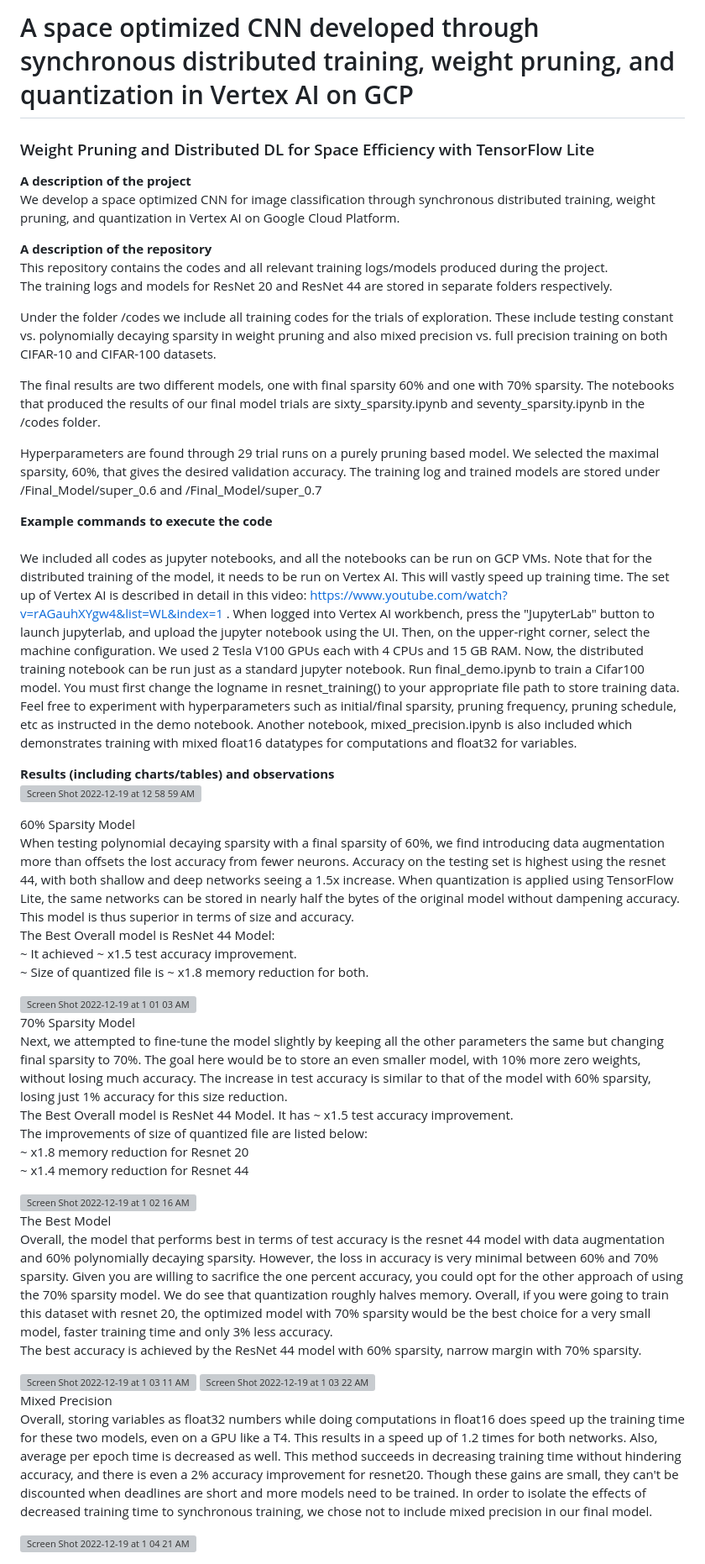
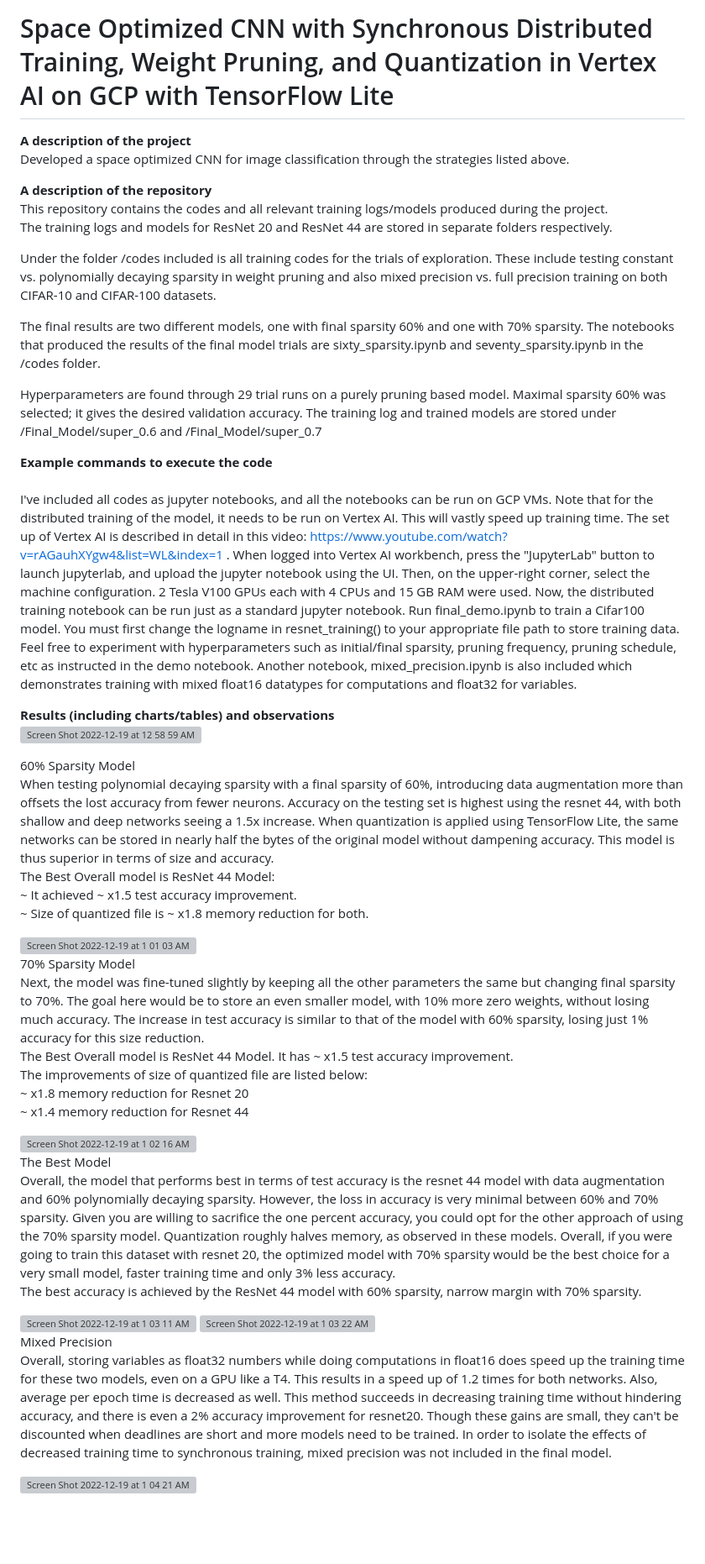
Before and after one commit to katlass/Misc-Columbia-Projects, a Markdown page: Space-Optimized-Computer-Vision/README.md, the part around the change. Shown: that part at 84% size. Drawn GitHub-style; blank space fills up the shorter version; grey boxes are pictures that could not be loaded.

Commit message:
Space Optimized CNN w/ Synchronous Distributed Training, Weight Pruning, and Quantization in Vertex AI on GCP

```diff
--- a/Space-Optimized-Computer-Vision/README.md
+++ b/Space-Optimized-Computer-Vision/README.md
@@ -1,29 +1,28 @@
-# A space optimized CNN developed through synchronous distributed training, weight pruning, and quantization in Vertex AI on GCP
-### Weight Pruning and Distributed DL for Space Efficiency with TensorFlow Lite
+# Space Optimized CNN with Synchronous Distributed Training, Weight Pruning, and Quantization in Vertex AI on GCP with TensorFlow Lite
 
 **A description of the project**  <br>
-We develop a space optimized CNN for image classification through synchronous distributed training, weight pruning, and quantization in Vertex AI on Google Cloud Platform.
+Developed a space optimized CNN for image classification through the strategies listed above.
 
 
 **A description of the repository** <br>
 This repository contains the codes and all relevant training logs/models produced during the project. <br>
 The training logs and models for ResNet 20 and ResNet 44 are stored in separate folders respectively.<br>
 
-Under the folder /codes we include all training codes for the trials of exploration. These include testing constant vs. polynomially decaying sparsity in weight pruning and also mixed precision vs. full precision training on both CIFAR-10 and CIFAR-100 datasets. <br>
+Under the folder /codes included is all training codes for the trials of exploration. These include testing constant vs. polynomially decaying sparsity in weight pruning and also mixed precision vs. full precision training on both CIFAR-10 and CIFAR-100 datasets. <br>
 
-The final results are two different models, one with final sparsity 60% and one with 70% sparsity. The notebooks that produced the results of our final model trials are sixty_sparsity.ipynb and seventy_sparsity.ipynb in the /codes folder. <br>
+The final results are two different models, one with final sparsity 60% and one with 70% sparsity. The notebooks that produced the results of the final model trials are sixty_sparsity.ipynb and seventy_sparsity.ipynb in the /codes folder. <br>
 
-Hyperparameters are found through 29 trial runs on a purely pruning based model. We selected the maximal sparsity, 60%, that gives the desired validation accuracy. The training log and trained models are stored under /Final_Model/super_0.6 and /Final_Model/super_0.7 <br>
+Hyperparameters are found through 29 trial runs on a purely pruning based model. Maximal sparsity 60% was selected; it gives the desired validation accuracy. The training log and trained models are stored under /Final_Model/super_0.6 and /Final_Model/super_0.7 <br>
 
 **Example commands to execute the code**   <br>
-We included all codes as jupyter notebooks, and all the notebooks can be run on GCP VMs. Note that for the distributed training of the model, it needs to be run on Vertex AI. This will vastly speed up training time. The set up of Vertex AI is described in detail in this video: https://www.youtube.com/watch?v=rAGauhXYgw4&list=WL&index=1 . When logged into Vertex AI workbench, press the "JupyterLab" button to launch jupyterlab, and upload the jupyter notebook using the UI. Then, on the upper-right corner, select the machine configuration. We used 2 Tesla V100 GPUs each with 4 CPUs and 15 GB RAM. Now, the distributed training notebook can be run just as a standard jupyter notebook. Run final_demo.ipynb to train a Cifar100 model. You must first change the logname in resnet_training() to your appropriate file path to store training data. Feel free to experiment with hyperparameters such as initial/final sparsity, pruning frequency, pruning schedule, etc as instructed in the demo notebook. Another notebook, mixed_precision.ipynb is also included which demonstrates training with mixed float16 datatypes for computations and float32 for variables. <br>
+I've included all codes as jupyter notebooks, and all the notebooks can be run on GCP VMs. Note that for the distributed training of the model, it needs to be run on Vertex AI. This will vastly speed up training time. The set up of Vertex AI is described in detail in this video: https://www.youtube.com/watch?v=rAGauhXYgw4&list=WL&index=1 . When logged into Vertex AI workbench, press the "JupyterLab" button to launch jupyterlab, and upload the jupyter notebook using the UI. Then, on the upper-right corner, select the machine configuration. 2 Tesla V100 GPUs each with 4 CPUs and 15 GB RAM were used. Now, the distributed training notebook can be run just as a standard jupyter notebook. Run final_demo.ipynb to train a Cifar100 model. You must first change the logname in resnet_training() to your appropriate file path to store training data. Feel free to experiment with hyperparameters such as initial/final sparsity, pruning frequency, pruning schedule, etc as instructed in the demo notebook. Another notebook, mixed_precision.ipynb is also included which demonstrates training with mixed float16 datatypes for computations and float32 for variables. <br>
 
 **Results (including charts/tables) and observations**  <br>
 <img width="747" alt="Screen Shot 2022-12-19 at 12 58 59 AM" src="https://user-images.githubusercontent.com/48727287/208357975-26d242e5-8ff6-48f7-b5af-e5dc662c887f.png">
 <br>
 
 60% Sparsity Model <br>
-When testing polynomial decaying sparsity with a final sparsity of 60%, we find introducing data augmentation more than offsets the lost accuracy from fewer neurons. Accuracy on the testing set is highest using the resnet 44, with both shallow and deep networks seeing a 1.5x increase. When quantization is applied using TensorFlow Lite, the same networks can be stored in nearly half the bytes of the original model without dampening accuracy. This model is thus superior in terms of size and accuracy.
+When testing polynomial decaying sparsity with a final sparsity of 60%, introducing data augmentation more than offsets the lost accuracy from fewer neurons. Accuracy on the testing set is highest using the resnet 44, with both shallow and deep networks seeing a 1.5x increase. When quantization is applied using TensorFlow Lite, the same networks can be stored in nearly half the bytes of the original model without dampening accuracy. This model is thus superior in terms of size and accuracy.
 <br>
 The Best Overall model is ResNet 44 Model: <br>
 ~ It achieved ~ x1.5 test accuracy improvement.  <br>
@@ -33,7 +32,7 @@ The Best Overall model is ResNet 44 Model: <br>
 <br>
 
 70% Sparsity Model  <br>
-Next, we attempted to fine-tune the model slightly by keeping all the other parameters the same but changing final sparsity to 70%. The goal here would be to store an even smaller model, with 10% more zero weights, without losing much accuracy. The increase in test accuracy is similar to that of the model with 60% sparsity, losing just 1% accuracy for this size reduction.
+Next, the model was fine-tuned slightly by keeping all the other parameters the same but changing final sparsity to 70%. The goal here would be to store an even smaller model, with 10% more zero weights, without losing much accuracy. The increase in test accuracy is similar to that of the model with 60% sparsity, losing just 1% accuracy for this size reduction.
 <br>
 The Best Overall model is ResNet 44 Model. It has ~ x1.5 test accuracy improvement.  <br>
 The improvements of size of quantized file are listed below:   <br>
@@ -45,7 +44,7 @@ The improvements of size of quantized file are listed below:   <br>
 <br>
 
 The Best Model  <br>
-Overall, the model that performs best in terms of test accuracy is the resnet 44 model with data augmentation and 60% polynomially decaying sparsity. However, the loss in accuracy is very minimal between 60% and 70% sparsity. Given you are willing to sacrifice the one percent accuracy, you could opt for the other approach of using the 70% sparsity model. We do see that quantization roughly halves memory. Overall, if you were going to train this dataset with resnet 20, the optimized model with 70% sparsity would be the best choice for a very small model, faster training time and only 3% less accuracy.
+Overall, the model that performs best in terms of test accuracy is the resnet 44 model with data augmentation and 60% polynomially decaying sparsity. However, the loss in accuracy is very minimal between 60% and 70% sparsity. Given you are willing to sacrifice the one percent accuracy, you could opt for the other approach of using the 70% sparsity model. Quantization roughly halves memory, as observed in these models. Overall, if you were going to train this dataset with resnet 20, the optimized model with 70% sparsity would be the best choice for a very small model, faster training time and only 3% less accuracy.
 <br>
 The best accuracy is achieved by the ResNet 44 model with 60% sparsity, narrow margin with 70% sparsity.  <br>
 
@@ -54,7 +53,7 @@ The best accuracy is achieved by the ResNet 44 model with 60% sparsity, narrow m
 <img width="449" alt="Screen Shot 2022-12-19 at 1 03 22 AM" src="https://user-images.githubusercontent.com/48727287/208358484-d77f7191-9809-457f-ad7c-6be807c1c890.png">
 
 Mixed Precision <br>
-Overall, storing variables as float32 numbers while doing computations in float16 does speed up the training time for these two models, even on a GPU like a T4. This results in a speed up of 1.2 times for both networks. Also, average per epoch time is decreased as well. This method succeeds in decreasing training time without hindering accuracy, and there is even a 2% accuracy improvement for resnet20. Though these gains are small, they can't be discounted when deadlines are short and more models need to be trained. In order to isolate the effects of decreased training time to synchronous training, we chose not to include mixed precision in our final model. <br>
+Overall, storing variables as float32 numbers while doing computations in float16 does speed up the training time for these two models, even on a GPU like a T4. This results in a speed up of 1.2 times for both networks. Also, average per epoch time is decreased as well. This method succeeds in decreasing training time without hindering accuracy, and there is even a 2% accuracy improvement for resnet20. Though these gains are small, they can't be discounted when deadlines are short and more models need to be trained. In order to isolate the effects of decreased training time to synchronous training, mixed precision was not included in the final model. <br>
 
 <img width="328" alt="Screen Shot 2022-12-19 at 1 04 21 AM" src="https://user-images.githubusercontent.com/48727287/208358639-93b99126-47e9-4992-9e0b-09fa1f36cc35.png">
 <br>
```
